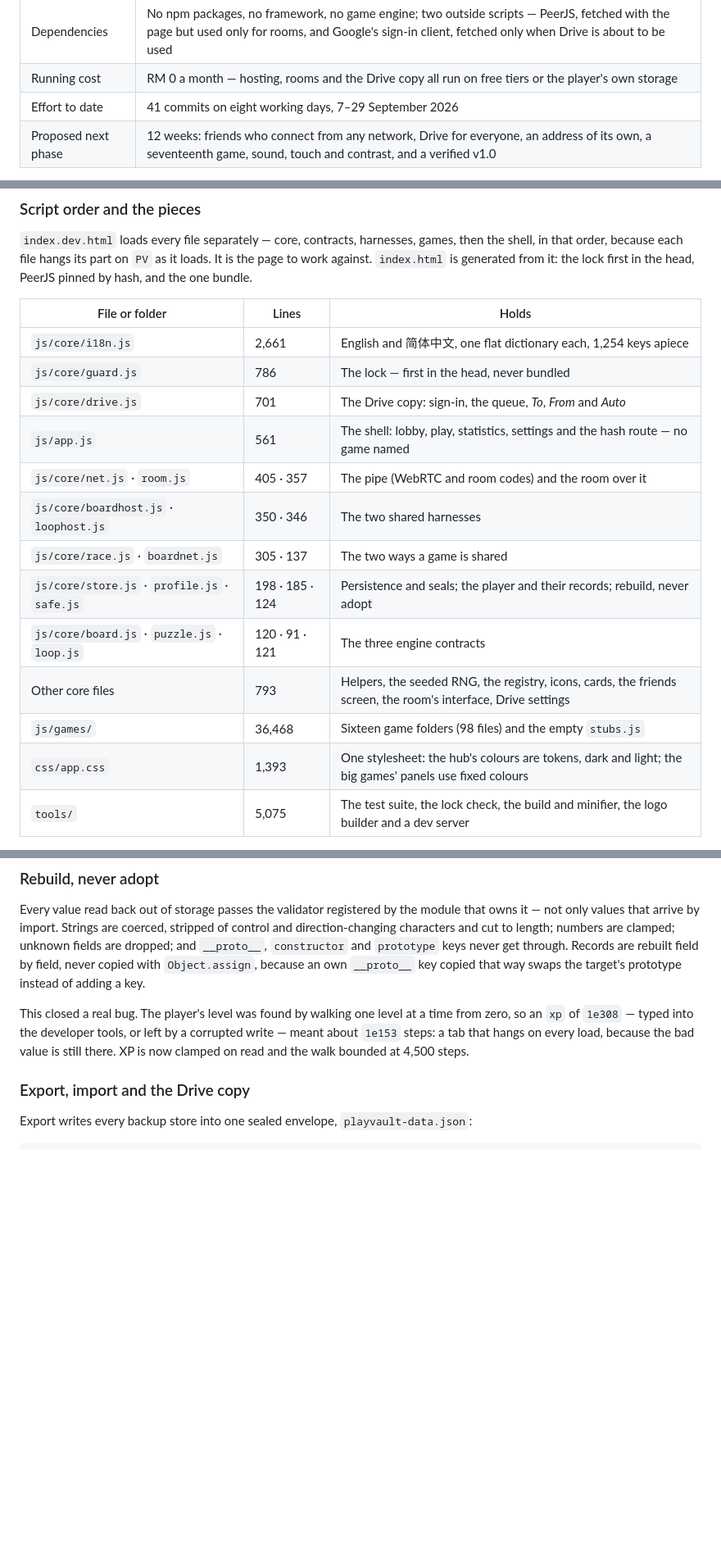
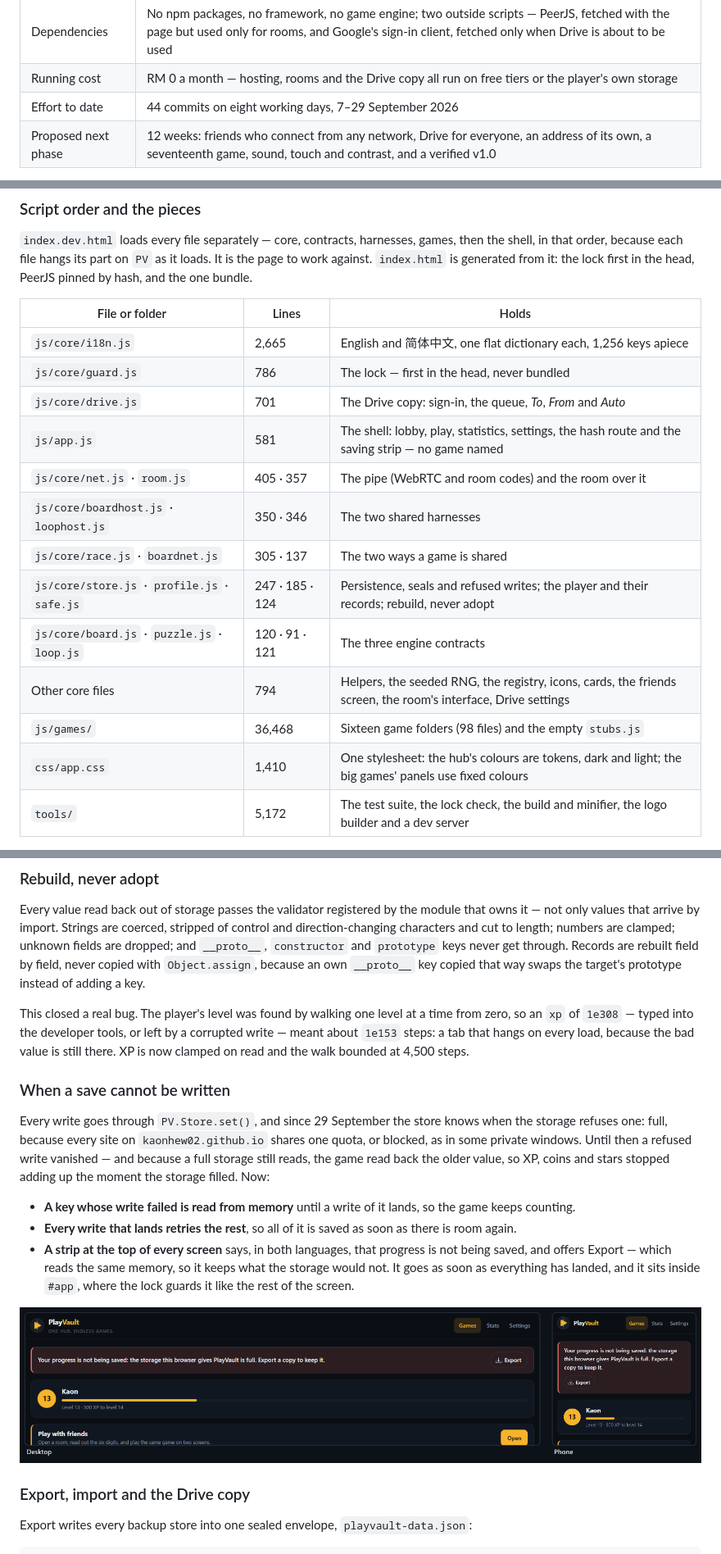
Before and after one commit to KaonHew02/PlayVault, a Markdown page: docs/PROPOSAL.md, 3 parts joined by grey strips. Shown at 82% size. Drawn GitHub-style; pictures changed too: docs/img/save-strip.png (added); blank space fills up the shorter version.

```diff
--- a/docs/PROPOSAL.md
+++ b/docs/PROPOSAL.md
@@ -24,7 +24,7 @@ The product exists because casual games on the web come with a bill — adverts,
 | Security | The lock (`guard.js`) · sealed saves and backups · strict Content-Security-Policy · SRI on the one third-party library |
 | Dependencies | No npm packages, no framework, no game engine; two outside scripts — PeerJS, fetched with the page but used only for rooms, and Google's sign-in client, fetched only when Drive is about to be used |
 | Running cost | RM 0 a month — hosting, rooms and the Drive copy all run on free tiers or the player's own storage |
-| Effort to date | 41 commits on eight working days, 7–29 September 2026 |
+| Effort to date | 44 commits on eight working days, 7–29 September 2026 |
 | Proposed next phase | 12 weeks: friends who connect from any network, Drive for everyone, an address of its own, a seventeenth game, sound, touch and contrast, and a verified v1.0 |
 
 **The ask.** Approval to run the twelve-week Phase 4 in [Project plan and timeline](#project-plan-and-timeline) at the resourcing set out in [Resources and budget](#resources-and-budget) — one developer, part-time, about 120 hours, with RM 0 committed and any spend (at most about RM 230 in the first year) gated behind a written decision.
@@ -316,17 +317,17 @@ PlayVault is a static site: an HTML page, one stylesheet, one script bundle and
 
 | File or folder | Lines | Holds |
 | --- | --- | --- |
-| `js/core/i18n.js` | 2,661 | English and 简体中文, one flat dictionary each, 1,254 keys apiece |
+| `js/core/i18n.js` | 2,665 | English and 简体中文, one flat dictionary each, 1,256 keys apiece |
 | `js/core/guard.js` | 786 | The lock — first in the head, never bundled |
 | `js/core/drive.js` | 701 | The Drive copy: sign-in, the queue, *To*, *From* and *Auto* |
-| `js/app.js` | 561 | The shell: lobby, play, statistics, settings and the hash route — no game named |
+| `js/app.js` | 581 | The shell: lobby, play, statistics, settings, the hash route and the saving strip — no game named |
 | `js/core/net.js` · `room.js` | 405 · 357 | The pipe (WebRTC and room codes) and the room over it |
 | `js/core/boardhost.js` · `loophost.js` | 350 · 346 | The two shared harnesses |
 | `js/core/race.js` · `boardnet.js` | 305 · 137 | The two ways a game is shared |
-| `js/core/store.js` · `profile.js` · `safe.js` | 198 · 185 · 124 | Persistence and seals; the player and their records; rebuild, never adopt |
+| `js/core/store.js` · `profile.js` · `safe.js` | 247 · 185 · 124 | Persistence, seals and refused writes; the player and their records; rebuild, never adopt |
 | `js/core/board.js` · `puzzle.js` · `loop.js` | 120 · 91 · 121 | The three engine contracts |
-| Other core files | 793 | Helpers, the seeded RNG, the registry, icons, cards, the friends screen, the room's interface, Drive settings |
+| Other core files | 794 | Helpers, the seeded RNG, the registry, icons, cards, the friends screen, the room's interface, Drive settings |
 | `js/games/` | 36,468 | Sixteen game folders (98 files) and the empty `stubs.js` |
-| `css/app.css` | 1,393 | One stylesheet: the hub's colours are tokens, dark and light; the big games' panels use fixed colours |
-| `tools/` | 5,075 | The test suite, the lock check, the build and minifier, the logo builder and a dev server |
+| `css/app.css` | 1,410 | One stylesheet: the hub's colours are tokens, dark and light; the big games' panels use fixed colours |
+| `tools/` | 5,172 | The test suite, the lock check, the build and minifier, the logo builder and a dev server |
 
@@ -433,6 +434,16 @@ The seals are **a speed bump, filed as one**: the salt is in the same public Jav
 Every value read back out of storage passes the validator registered by the module that owns it — not only values that arrive by import. Strings are coerced, stripped of control and direction-changing characters and cut to length; numbers are clamped; unknown fields are dropped; and `__proto__`, `constructor` and `prototype` keys never get through. Records are rebuilt field by field, never copied with `Object.assign`, because an own `__proto__` key copied that way swaps the target's prototype instead of adding a key.
 
 This closed a real bug. The player's level was found by walking one level at a time from zero, so an `xp` of `1e308` — typed into the developer tools, or left by a corrupted write — meant about `1e153` steps: a tab that hangs on every load, because the bad value is still there. XP is now clamped on read and the walk bounded at 4,500 steps.
+
+### When a save cannot be written
+
+Every write goes through `PV.Store.set()`, and since 29 September the store knows when the storage refuses one: full, because every site on `kaonhew02.github.io` shares one quota, or blocked, as in some private windows. Until then a refused write vanished — and because a full storage still reads, the game read back the older value, so XP, coins and stars stopped adding up the moment the storage filled. Now:
+
+- **A key whose write failed is read from memory** until a write of it lands, so the game keeps counting.
+- **Every write that lands retries the rest**, so all of it is saved as soon as there is room again.
+- **A strip at the top of every screen** says, in both languages, that progress is not being saved, and offers Export — which reads the same memory, so it keeps what the storage would not. It goes as soon as everything has landed, and it sits inside `#app`, where the lock guards it like the rest of the screen.
+
+![When a save cannot be written: the strip over every screen, with Export, on a laptop and on a phone](img/save-strip.png)
 
 ### Export, import and the Drive copy
 
```
Also changed, not shown: other parts of docs/PROPOSAL.md (+30 -27 lines), docs/proposal/README.md (+3 -3 lines), 10 other files.
